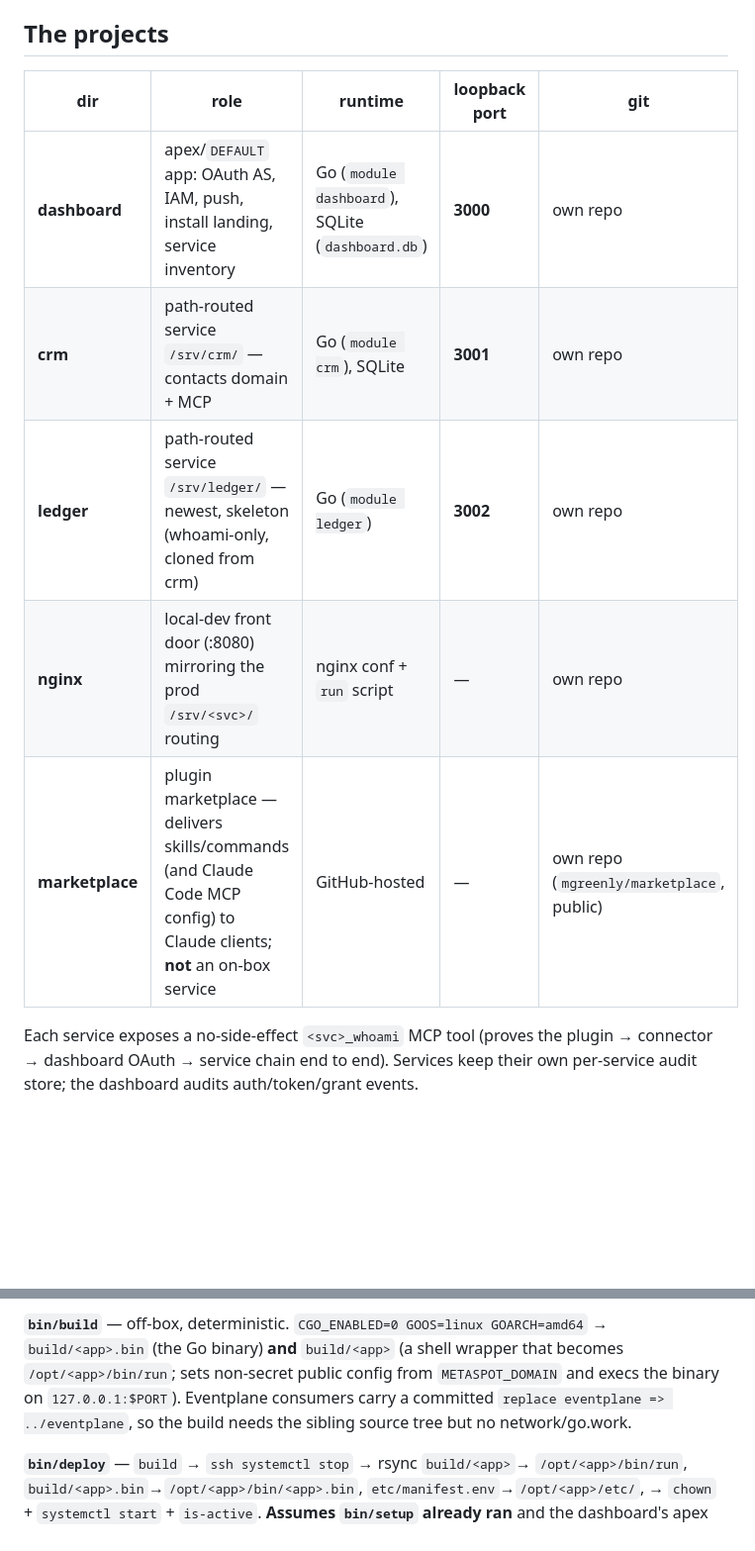
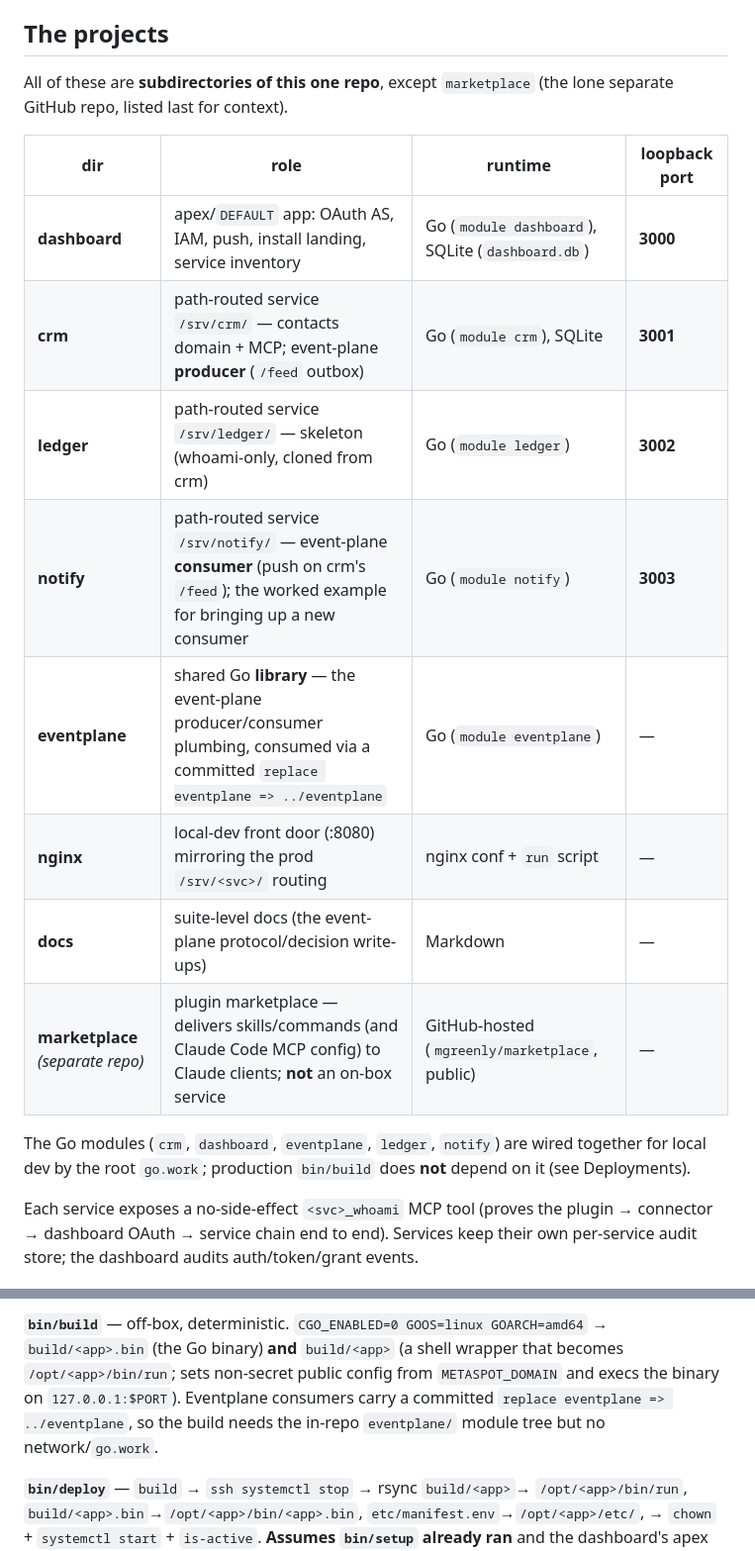
Before and after one commit to mgreenly/hub, a Markdown page: AGENTS.md, 2 parts joined by grey strips. Shown at 99% size. Drawn GitHub-style; blank space fills up the shorter version.

```diff
--- a/AGENTS.md
+++ b/AGENTS.md
@@ -36,13 +39,23 @@ before proxying, so a service's internal routes stay `/contacts`, `/mcp`, etc.
 
 ## The projects
 
-| dir | role | runtime | loopback port | git |
-|---|---|---|---|---|
-| **dashboard** | apex/`DEFAULT` app: OAuth AS, IAM, push, install landing, service inventory | Go (`module dashboard`), SQLite (`dashboard.db`) | **3000** | own repo |
-| **crm** | path-routed service `/srv/crm/` — contacts domain + MCP | Go (`module crm`), SQLite | **3001** | own repo |
-| **ledger** | path-routed service `/srv/ledger/` — newest, skeleton (whoami-only, cloned from crm) | Go (`module ledger`) | **3002** | own repo |
-| **nginx** | local-dev front door (:8080) mirroring the prod `/srv/<svc>/` routing | nginx conf + `run` script | — | own repo |
-| **marketplace** | plugin marketplace — delivers skills/commands (and Claude Code MCP config) to Claude clients; **not** an on-box service | GitHub-hosted | — | own repo (`mgreenly/marketplace`, public) |
+All of these are **subdirectories of this one repo**, except `marketplace`
+(the lone separate GitHub repo, listed last for context).
+
+| dir | role | runtime | loopback port |
+|---|---|---|---|
+| **dashboard** | apex/`DEFAULT` app: OAuth AS, IAM, push, install landing, service inventory | Go (`module dashboard`), SQLite (`dashboard.db`) | **3000** |
+| **crm** | path-routed service `/srv/crm/` — contacts domain + MCP; event-plane **producer** (`/feed` outbox) | Go (`module crm`), SQLite | **3001** |
+| **ledger** | path-routed service `/srv/ledger/` — skeleton (whoami-only, cloned from crm) | Go (`module ledger`) | **3002** |
+| **notify** | path-routed service `/srv/notify/` — event-plane **consumer** (push on crm's `/feed`); the worked example for bringing up a new consumer | Go (`module notify`) | **3003** |
+| **eventplane** | shared Go **library** — the event-plane producer/consumer plumbing, consumed via a committed `replace eventplane => ../eventplane` | Go (`module eventplane`) | — |
+| **nginx** | local-dev front door (:8080) mirroring the prod `/srv/<svc>/` routing | nginx conf + `run` script | — |
+| **docs** | suite-level docs (the event-plane protocol/decision write-ups) | Markdown | — |
+| **marketplace** *(separate repo)* | plugin marketplace — delivers skills/commands (and Claude Code MCP config) to Claude clients; **not** an on-box service | GitHub-hosted (`mgreenly/marketplace`, public) | — |
+
+The Go modules (`crm`, `dashboard`, `eventplane`, `ledger`, `notify`) are wired
+together for local dev by the root `go.work`; production `bin/build` does **not**
+depend on it (see Deployments).
 
 Each service exposes a no-side-effect `<svc>_whoami` MCP tool (proves the
 plugin → connector → dashboard OAuth → service chain end to end). Services keep
@@ -93,8 +107,8 @@ ai` — interactive, the user runs it; the token expires).
 → `build/<app>.bin` (the Go binary) **and** `build/<app>` (a shell wrapper that
 becomes `/opt/<app>/bin/run`; sets non-secret public config from `METASPOT_DOMAIN`
 and execs the binary on `127.0.0.1:$PORT`). Eventplane consumers carry a committed
-`replace eventplane => ../eventplane`, so the build needs the sibling source tree
-but no network/go.work.
+`replace eventplane => ../eventplane`, so the build needs the in-repo `eventplane/`
+module tree but no network/`go.work`.
 
 **`bin/deploy`** — `build` → `ssh systemctl stop` → rsync `build/<app>`→
 `/opt/<app>/bin/run`, `build/<app>.bin`→`/opt/<app>/bin/<app>.bin`,
```
Also changed, not shown: other parts of AGENTS.md (+34 -20 lines).
